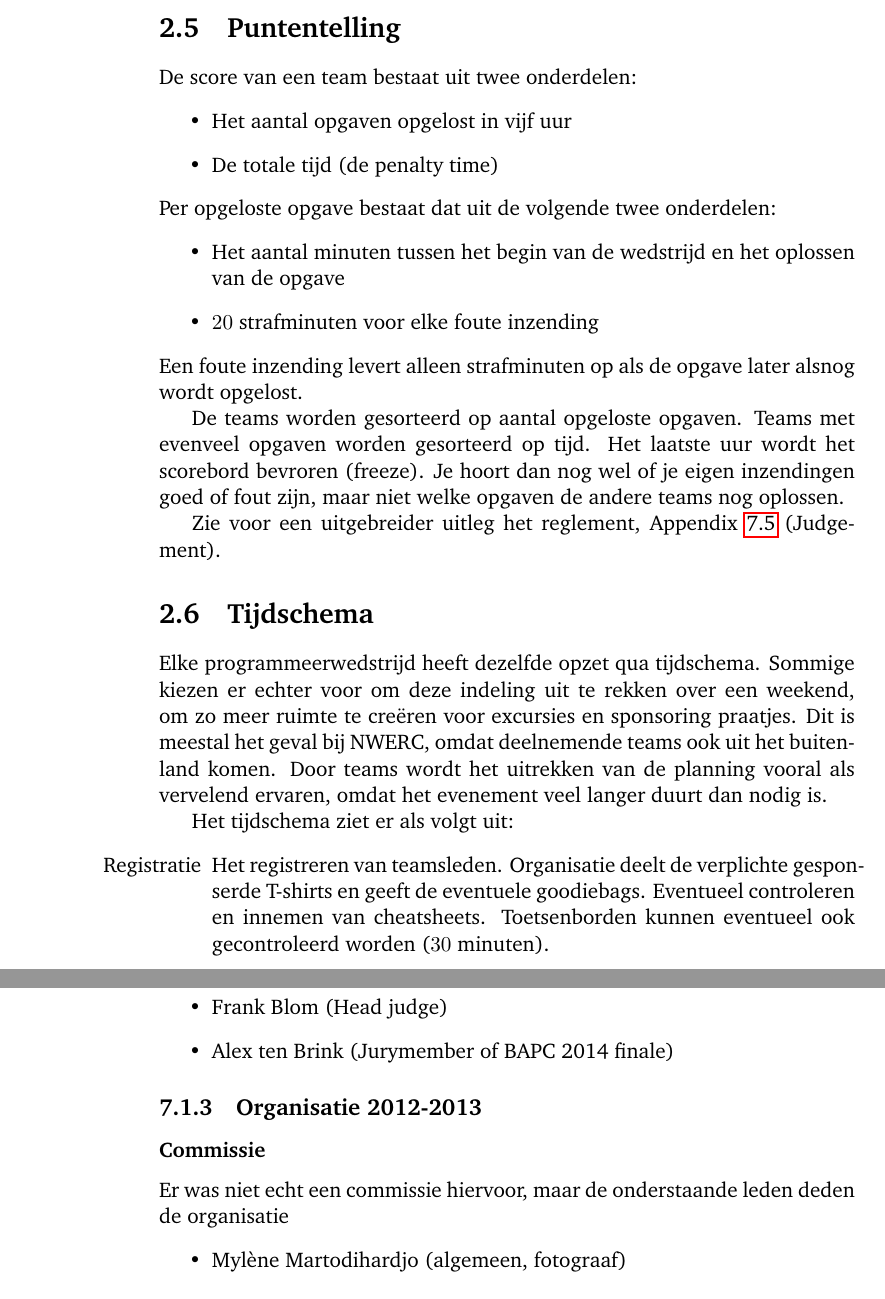
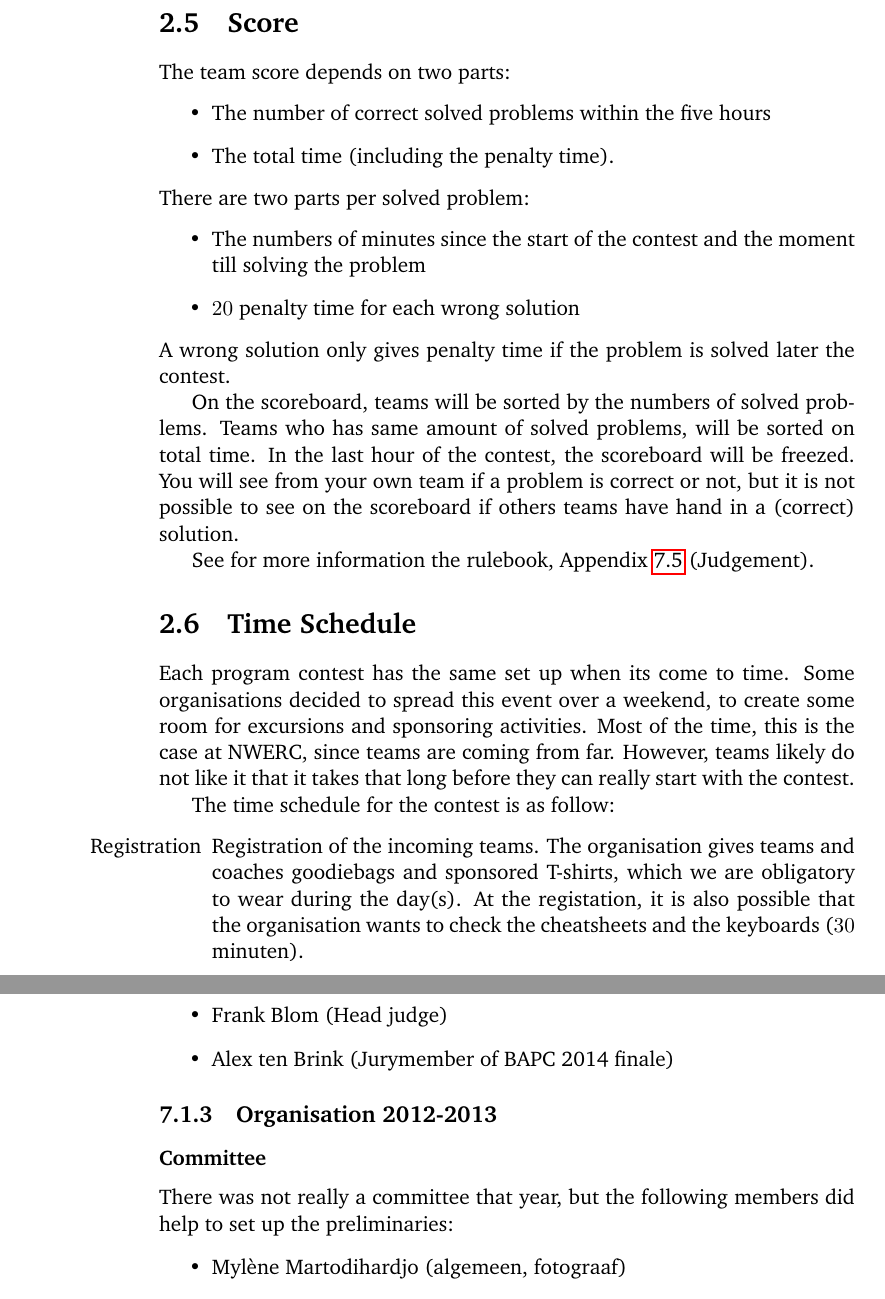
Before and after one commit to iMylene/AAPPCie, a LaTeX document (draaiboek_aapp.tex, which reads chapter/chapterWhatIsAProgrammingContest.tex): two parts of pages 8 and 23 of 36 before the commit and two parts of pages 8 and 23 of 37 after it, joined at a grey line, cut at the place of the change. Compiled offline with pdfLaTeX.

Commit message:
Vertalen

```diff
--- a/chapter/chapterWhatIsAProgrammingContest.tex
+++ b/chapter/chapterWhatIsAProgrammingContest.tex
@@ -38,29 +38,30 @@ De onderstaande talen zijn toegestaan bij de genoemde contests:
 \item[ICPC World Finales] Java, C, C++
 \end{itemize}
 
-\section{Puntentelling}
-De score van een team bestaat uit twee onderdelen:
+\section{Score}
+The team score depends on two parts:
 \begin{itemize}
-\item Het aantal opgaven opgelost in vijf uur
-\item De totale tijd (de penalty time)
+\item The number of correct solved problems within the five hours
+\item The total time (including the penalty time).
 \end{itemize}
-Per opgeloste opgave bestaat dat uit de volgende twee onderdelen:
+%
+There are two parts per solved problem:
 \begin{itemize}
-\item Het aantal minuten tussen het begin van de wedstrijd en het oplossen van de opgave
-\item $20$ strafminuten voor elke foute inzending
+\item The numbers of minutes since the start of the contest and the moment till solving the problem %Het aantal minuten tussen het begin van de wedstrijd en het oplossen van de opgave
+\item $20$ penalty time for each wrong solution %strafminuten voor elke foute inzending
 \end{itemize}
-Een foute inzending levert alleen strafminuten op als de opgave later alsnog wordt opgelost.
+A wrong solution only gives penalty time if the problem is solved later the contest.
 
-De teams worden gesorteerd op aantal opgeloste opgaven. Teams met evenveel opgaven worden gesorteerd op tijd. Het laatste uur wordt het scorebord bevroren (freeze). Je hoort dan nog wel of je eigen inzendingen goed of fout zijn, maar niet welke opgaven de andere teams nog oplossen.
+On the scoreboard, teams will be sorted by the numbers of solved problems. Teams who has same amount of solved problems, will be sorted on total time. In the last hour of the contest, the scoreboard will be freezed. You will see from your own team if a problem is correct or not, but it is not possible to see on the scoreboard if others teams have hand in a (correct) solution.
 
-Zie voor een uitgebreider uitleg het reglement, Appendix \ref{Rulebook} (Judgement).
+See for more information the rulebook, Appendix \ref{Rulebook} (Judgement).
 
-\section{Tijdschema}
-Elke programmeerwedstrijd heeft dezelfde opzet qua tijdschema. Sommige kiezen er echter voor om deze indeling uit te rekken over een weekend, om zo meer ruimte te cre\"eren voor excursies en sponsoring praatjes. Dit is meestal het geval bij NWERC, omdat deelnemende teams ook uit het buitenland komen. Door teams wordt het uitrekken van de planning vooral als vervelend ervaren, omdat het evenement veel langer duurt dan nodig is.
+\section{Time Schedule}
+Each program contest has the same set up when its come to time. Some organisations decided to spread this event over a weekend, to create some room for excursions and sponsoring activities. Most of the time, this is the case at NWERC, since teams are coming from far. However, teams likely do not like it that it takes that long before they can really start with the contest.
 
-Het tijdschema ziet er als volgt uit:
+The time schedule for the contest is as follow:
 \begin{itemize}
-\item[Registratie] Het registreren van teamsleden. Organisatie deelt de verplichte gesponserde T-shirts en geeft de eventuele goodiebags. Eventueel controleren en innemen van cheatsheets. Toetsenborden kunnen eventueel ook gecontroleerd worden ($30$ minuten).
+\item[Registration] Registration of the incoming teams. The organisation gives teams and coaches goodiebags and sponsored T-shirts, which we are obligatory to wear during the day(s). At the registation, it is also possible that the organisation wants to check the cheatsheets and the keyboards ($30$ minuten).
 \item[Welkomswoord] Teams worden verwelkomt door de voorzitter en de hoofdsponsor. Uitleg van de spelregels, het doornemen van de dagplanning en een praatje van de hoofdsponsor (maximaal $30$ minuten).
 \item[Testsessie] Voor de contest is er een testsessie. Deze testsessie wordt gebruikt om te kijken of de wedstrijdomgeving aan alle verwachtingen voldoet (maximaal $1$ uur).
 \item[Coach meeting] Meeting voor de coach, zie ook sectie \ref{CoachMeeting} (maximaal $30$ minuten).
--- a/draaiboek_aapp.tex
+++ b/draaiboek_aapp.tex
@@ -220,9 +223,9 @@
 		\item Alex ten Brink (Jurymember of BAPC 2014 finale)
 		\end{itemize}
 
-	\subsection{Organisatie 2012-2013}
-		\subsubsection{Commissie}
-		Er was niet echt een commissie hiervoor, maar de onderstaande leden deden de organisatie
+	\subsection{Organisation 2012-2013}
+		\subsubsection{Committee}
+		There was not really a committee that year, but the following members did help to set up the preliminaries:
 		\begin{itemize}
 		\item Myl\`ene Martodihardjo (algemeen, fotograaf)
 		\item Michael Vasseur (tech, fotograaf)
```
Also changed, not shown: draaiboek_aapp.pdf, chapter/chapterWhatIsAProgrammingContest.tex (10 more changed lines), draaiboek_aapp.tex (12 more changed lines).
